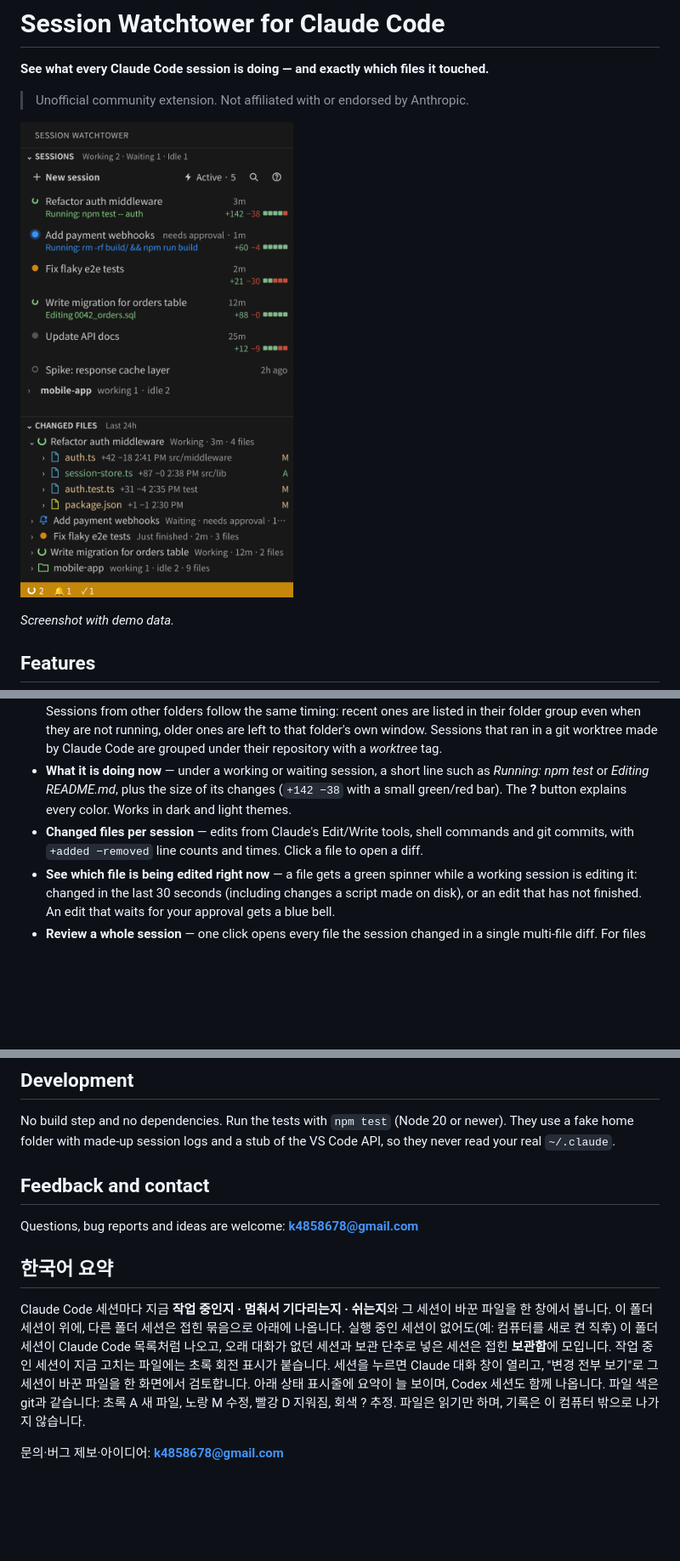
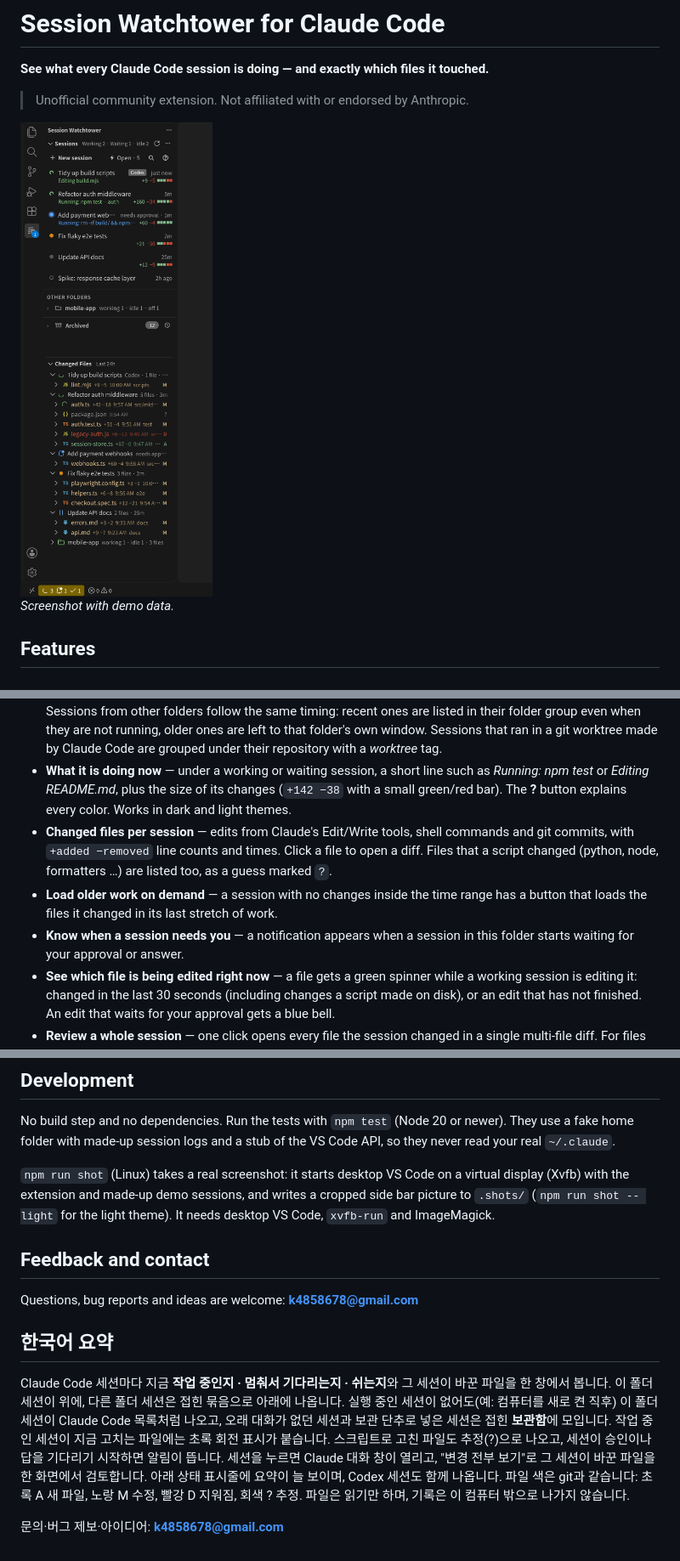
Before and after one commit to myoungsuk/session-watchtower, a Markdown page: README.md, 3 parts joined by grey strips. Shown at 85% size. Rendered like a GitHub page; pictures changed too: media/screenshot.png; blank space fills up the shorter version.

```diff
--- a/README.md
+++ b/README.md
@@ -4,7 +4,7 @@
 
 > Unofficial community extension. Not affiliated with or endorsed by Anthropic.
 
-![Session Watchtower: sessions and changed files side by side](media/screenshot.png)
+<img src="media/screenshot.png" width="430" alt="Session Watchtower: the Sessions view above the Changed files view in the VS Code side bar">
 
 *Screenshot with demo data.*
 
@@ -13,7 +13,9 @@
 - **Session status at a glance** — a roomy list in the same colors as Claude Code's session list: green working, blue waiting for your approval or answer, orange just finished, grey idle, hollow off — plus the time since the last conversation. Sessions in the current folder come first; sessions from other folders are grouped and collapsed below. A badge counts sessions that are waiting for you.
 - **The same list as Claude Code, with an Archived section** — this folder's sessions are listed even when nothing is running (for example right after a restart), newest conversation first. Sessions that have been quiet for longer than Claude Code's *Archive Inactive Sessions* setting go to a collapsed **Archived** section (the clock button on that section lets you pick your own time, for example 1 day), and the archive button on a row moves a session there by hand. An archived session comes back by itself when it gets a new message. Sessions from other folders follow the same timing: recent ones are listed in their folder group even when they are not running, older ones are left to that folder's own window. Sessions that ran in a git worktree made by Claude Code are grouped under their repository with a *worktree* tag.
 - **What it is doing now** — under a working or waiting session, a short line such as *Running: npm test* or *Editing README.md*, plus the size of its changes (`+142 −38` with a small green/red bar). The **?** button explains every color. Works in dark and light themes.
-- **Changed files per session** — edits from Claude's Edit/Write tools, shell commands and git commits, with `+added −removed` line counts and times. Click a file to open a diff.
+- **Changed files per session** — edits from Claude's Edit/Write tools, shell commands and git commits, with `+added −removed` line counts and times. Click a file to open a diff. Files that a script changed (python, node, formatters …) are listed too, as a guess marked `?`.
+- **Load older work on demand** — a session with no changes inside the time range has a button that loads the files it changed in its last stretch of work.
+- **Know when a session needs you** — a notification appears when a session in this folder starts waiting for your approval or answer.
 - **See which file is being edited right now** — a file gets a green spinner while a working session is editing it: changed in the last 30 seconds (including changes a script made on disk), or an edit that has not finished. An edit that waits for your approval gets a blue bell.
 - **Review a whole session** — one click opens every file the session changed in a single multi-file diff. For files changed only with edit tools or commits, the right side is the file as the session left it, so other sessions' later edits don't get mixed in.
 - **Status bar summary** — working · waiting · just finished counts are always visible at the bottom; it turns to a warning color while a session waits for you.
@@ -85,12 +89,14 @@ Everything stays on your machine. The extension only reads `~/.claude/projects`,
 
 No build step and no dependencies. Run the tests with `npm test` (Node 20 or newer). They use a fake home folder with made-up session logs and a stub of the VS Code API, so they never read your real `~/.claude`.
 
+`npm run shot` (Linux) takes a real screenshot: it starts desktop VS Code on a virtual display (Xvfb) with the extension and made-up demo sessions, and writes a cropped side bar picture to `.shots/` (`npm run shot -- light` for the light theme). It needs desktop VS Code, `xvfb-run` and ImageMagick.
+
 ## Feedback and contact
 
 Questions, bug reports and ideas are welcome: **k4858678@gmail.com**
 
 ## 한국어 요약
 
-Claude Code 세션마다 지금 **작업 중인지 · 멈춰서 기다리는지 · 쉬는지**와 그 세션이 바꾼 파일을 한 창에서 봅니다. 이 폴더 세션이 위에, 다른 폴더 세션은 접힌 묶음으로 아래에 나옵니다. 실행 중인 세션이 없어도(예: 컴퓨터를 새로 켠 직후) 이 폴더 세션이 Claude Code 목록처럼 나오고, 오래 대화가 없던 세션과 보관 단추로 넣은 세션은 접힌 **보관함**에 모입니다. 작업 중인 세션이 지금 고치는 파일에는 초록 회전 표시가 붙습니다. 세션을 누르면 Claude 대화 창이 열리고, "변경 전부 보기"로 그 세션이 바꾼 파일을 한 화면에서 검토합니다. 아래 상태 표시줄에 요약이 늘 보이며, Codex 세션도 함께 나옵니다. 파일 색은 git과 같습니다: 초록 A 새 파일, 노랑 M 수정, 빨강 D 지워짐, 회색 ? 추정. 파일은 읽기만 하며, 기록은 이 컴퓨터 밖으로 나가지 않습니다.
+Claude Code 세션마다 지금 **작업 중인지 · 멈춰서 기다리는지 · 쉬는지**와 그 세션이 바꾼 파일을 한 창에서 봅니다. 이 폴더 세션이 위에, 다른 폴더 세션은 접힌 묶음으로 아래에 나옵니다. 실행 중인 세션이 없어도(예: 컴퓨터를 새로 켠 직후) 이 폴더 세션이 Claude Code 목록처럼 나오고, 오래 대화가 없던 세션과 보관 단추로 넣은 세션은 접힌 **보관함**에 모입니다. 작업 중인 세션이 지금 고치는 파일에는 초록 회전 표시가 붙습니다. 스크립트로 고친 파일도 추정(?)으로 나오고, 세션이 승인이나 답을 기다리기 시작하면 알림이 뜹니다. 세션을 누르면 Claude 대화 창이 열리고, "변경 전부 보기"로 그 세션이 바꾼 파일을 한 화면에서 검토합니다. 아래 상태 표시줄에 요약이 늘 보이며, Codex 세션도 함께 나옵니다. 파일 색은 git과 같습니다: 초록 A 새 파일, 노랑 M 수정, 빨강 D 지워짐, 회색 ? 추정. 파일은 읽기만 하며, 기록은 이 컴퓨터 밖으로 나가지 않습니다.
 
 문의·버그 제보·아이디어: **k4858678@gmail.com**
```
Also changed, not shown: other parts of README.md (+3 -1 lines), CHANGELOG.md (+9 -0 lines), 17 other files.
